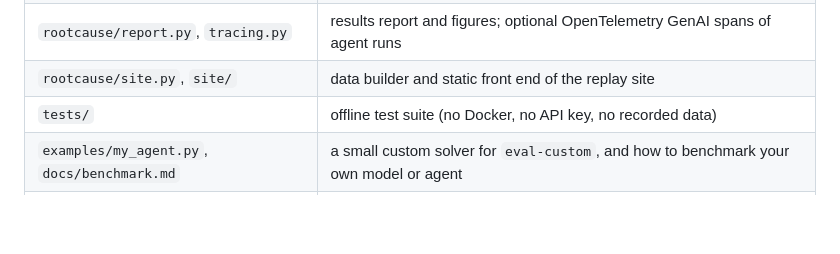
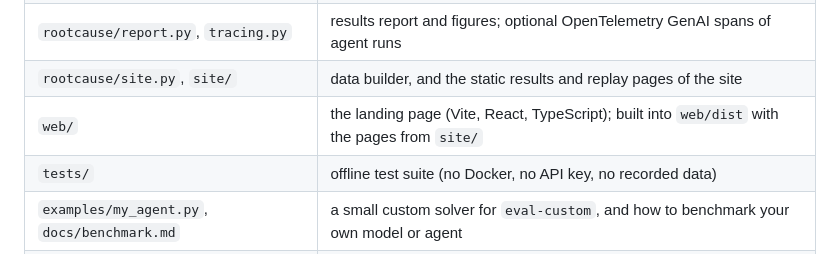
Before and after one commit to kshitizj03/rootcause, a Markdown page: README.md, the part around one of its changes. GitHub-like rendering; blank space fills up the shorter version.

```diff
--- a/README.md
+++ b/README.md
@@ -210,7 +211,8 @@ Both are scored by the same rules as the built-in solvers, and `summary`, `repor
 | `rootcause/claude_code.py` | the Claude Code solver: `claude -p` with the v1 prompt and only the v1 tools |
 | `rootcause/evidence.py`, `mcp_server.py` | evidence checker and MCP server |
 | `rootcause/report.py`, `tracing.py` | results report and figures; optional OpenTelemetry GenAI spans of agent runs |
-| `rootcause/site.py`, `site/` | data builder and static front end of the replay site |
+| `rootcause/site.py`, `site/` | data builder, and the static results and replay pages of the site |
+| `web/` | the landing page (Vite, React, TypeScript); built into `web/dist` with the pages from `site/` |
 | `tests/` | offline test suite (no Docker, no API key, no recorded data) |
 | `examples/my_agent.py`, `docs/benchmark.md` | a small custom solver for `eval-custom`, and how to benchmark your own model or agent |
 | `experiments/laya/`, `experiments/hunch/` | decision-model entry tests: can a small model beat the heuristic? |
```
Also changed, not shown: other parts of README.md (+5 -4 lines), CHANGELOG.md (+1 -0 lines), docs/images/result-dark.png, docs/images/result-light.png, site/assets/card.png, 13 other files.
